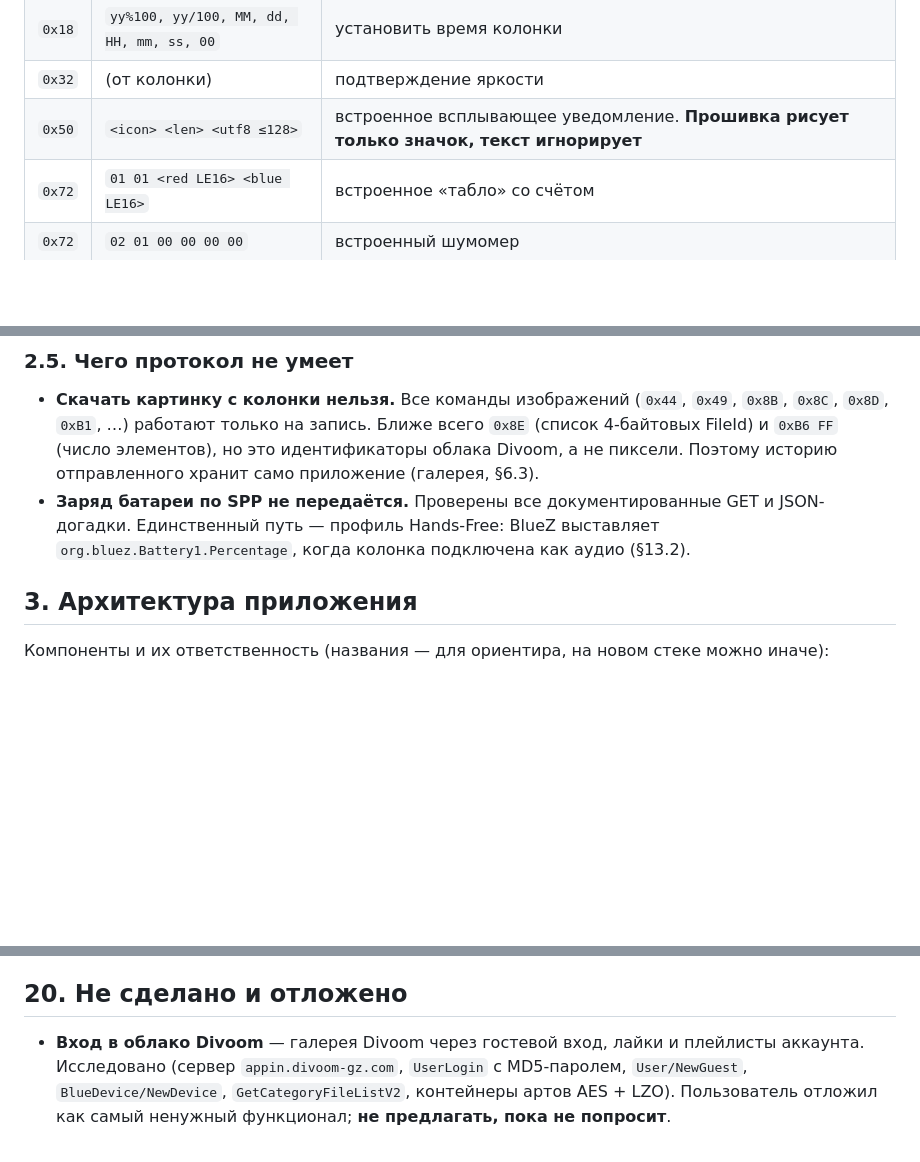
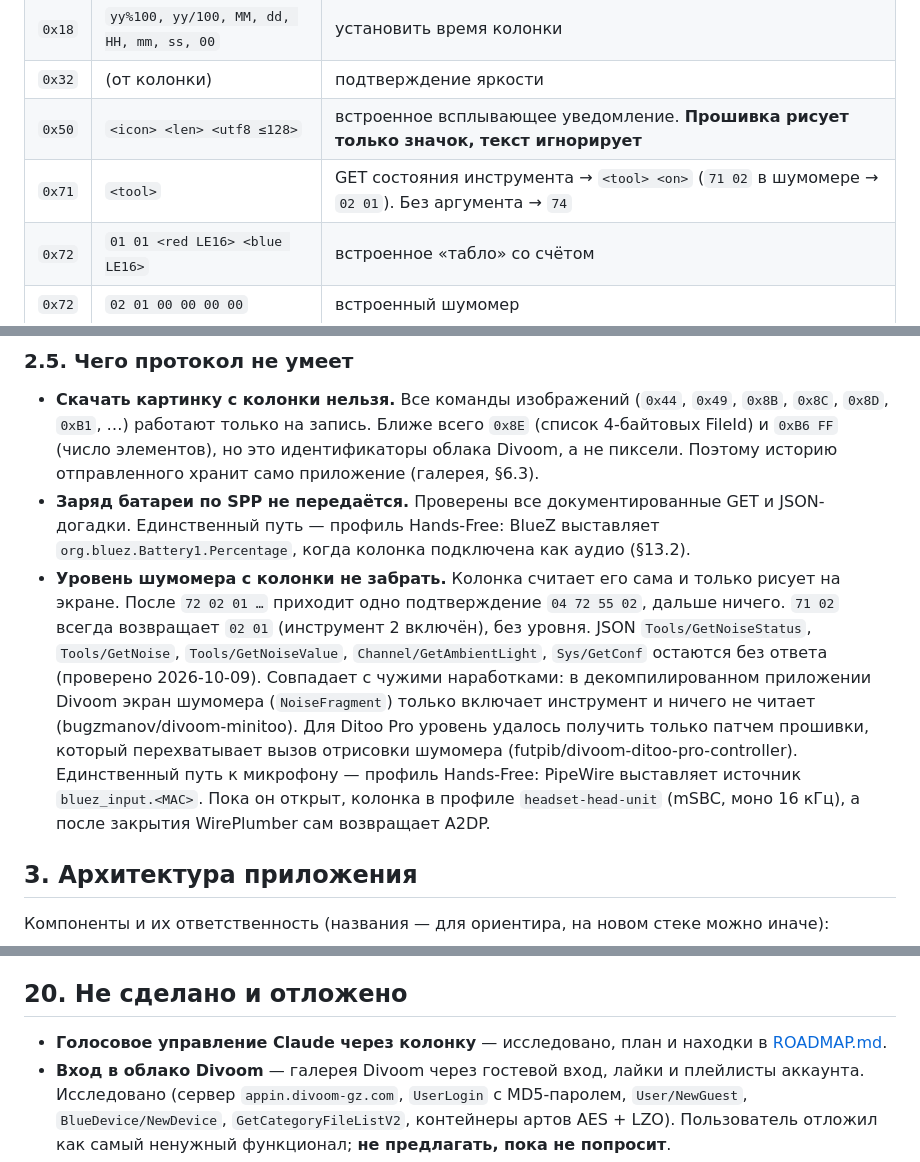
Before and after one commit to JohnHenrySpike/MiniToo-Studio, a Markdown page: docs/SPEC.md, 3 parts joined by grey strips. Drawn GitHub-style; blank space fills up the shorter version.

```diff
--- a/docs/SPEC.md
+++ b/docs/SPEC.md
@@ -136,6 +136,7 @@ chunk:  01 | total_len LE32 | seq LE16 | ≤256 байт payload
 | `0x18` | `yy%100, yy/100, MM, dd, HH, mm, ss, 00` | установить время колонки |
 | `0x32` | (от колонки) | подтверждение яркости |
 | `0x50` | `<icon> <len> <utf8 ≤128>` | встроенное всплывающее уведомление. **Прошивка рисует только значок, текст игнорирует** |
+| `0x71` | `<tool>` | GET состояния инструмента → `<tool> <on>` (`71 02` в шумомере → `02 01`). Без аргумента → `74` |
 | `0x72` | `01 01 <red LE16> <blue LE16>` | встроенное «табло» со счётом |
 | `0x72` | `02 01 00 00 00 00` | встроенный шумомер |
 | `0x74` | `<0..100>` | яркость экрана |
@@ -167,6 +168,7 @@ JSON-команды (`0x01`):
 
 - **Скачать картинку с колонки нельзя.** Все команды изображений (`0x44`, `0x49`, `0x8B`, `0x8C`, `0x8D`, `0xB1`, …) работают только на запись. Ближе всего `0x8E` (список 4-байтовых FileId) и `0xB6 FF` (число элементов), но это идентификаторы облака Divoom, а не пиксели. Поэтому историю отправленного хранит само приложение (галерея, §6.3).
 - **Заряд батареи по SPP не передаётся.** Проверены все документированные GET и JSON-догадки. Единственный путь — профиль Hands-Free: BlueZ выставляет `org.bluez.Battery1.Percentage`, когда колонка подключена как аудио (§13.2).
+- **Уровень шумомера с колонки не забрать.** Колонка считает его сама и только рисует на экране. После `72 02 01 …` приходит одно подтверждение `04 72 55 02`, дальше ничего. `71 02` всегда возвращает `02 01` (инструмент 2 включён), без уровня. JSON `Tools/GetNoiseStatus`, `Tools/GetNoise`, `Tools/GetNoiseValue`, `Channel/GetAmbientLight`, `Sys/GetConf` остаются без ответа (проверено 2026-10-09). Совпадает с чужими наработками: в декомпилированном приложении Divoom экран шумомера (`NoiseFragment`) только включает инструмент и ничего не читает (bugzmanov/divoom-minitoo). Для Ditoo Pro уровень удалось получить только патчем прошивки, который перехватывает вызов отрисовки шумомера (futpib/divoom-ditoo-pro-controller). Единственный путь к микрофону — профиль Hands-Free: PipeWire выставляет источник `bluez_input.<MAC>`. Пока он открыт, колонка в профиле `headset-head-unit` (mSBC, моно 16 кГц), а после закрытия WirePlumber сам возвращает A2DP.
 
 ## 3. Архитектура приложения
 
@@ -1770,6 +1772,7 @@ image                  screen
 
 ## 20. Не сделано и отложено
 
+- **Голосовое управление Claude через колонку** — исследовано, план и находки в [ROADMAP.md](ROADMAP.md).
 - **Вход в облако Divoom** — галерея Divoom через гостевой вход, лайки и плейлисты аккаунта. Исследовано (сервер `appin.divoom-gz.com`, `UserLogin` с MD5-паролем, `User/NewGuest`, `BlueDevice/NewDevice`, `GetCategoryFileListV2`, контейнеры артов AES + LZO). Пользователь отложил как самый ненужный функционал; **не предлагать, пока не попросит**.
 - **Pomodoro «минута вперёд»** на колонке не проверен (переключателя через HTTP нет).
 - **Яркость при блокировке** на самой колонке визуально не проверена (проверена логика и отправка команд).
```
Also changed, not shown: docs/ROADMAP.md (added, +70 -0 lines).
